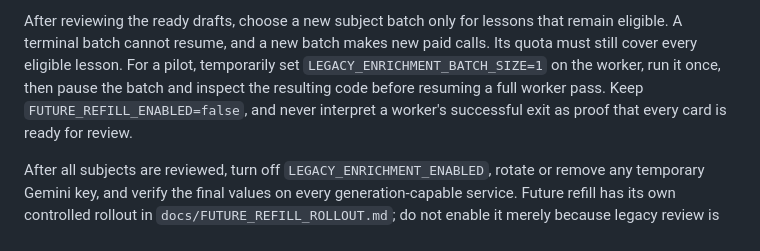
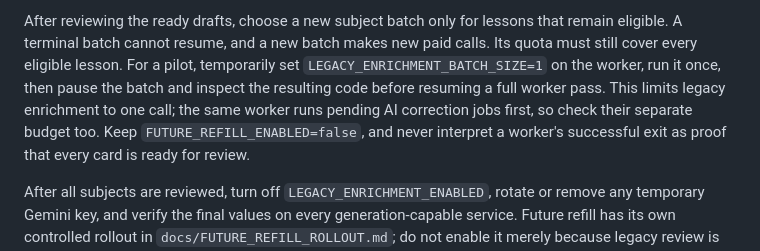
Before and after one commit to Coding-Moves/one-concept, a Markdown page: docs/LEGACY_ENRICHMENT_ROLLOUT.md, the part around the change. GitHub-like rendering.

Commit message:
Clarify correction calls during legacy pilot

```diff
--- a/docs/LEGACY_ENRICHMENT_ROLLOUT.md
+++ b/docs/LEGACY_ENRICHMENT_ROLLOUT.md
@@ -89,7 +89,9 @@ that remain eligible. A terminal batch cannot resume, and a new batch makes
 new paid calls. Its quota must still cover every eligible lesson. For a pilot,
 temporarily set `LEGACY_ENRICHMENT_BATCH_SIZE=1` on the worker, run it once,
 then pause the batch and inspect the resulting code before resuming a full
-worker pass. Keep `FUTURE_REFILL_ENABLED=false`,
+worker pass. This limits legacy enrichment to one call; the same worker runs
+pending AI correction jobs first, so check their separate budget too. Keep
+`FUTURE_REFILL_ENABLED=false`,
 and never interpret a worker's successful exit as proof that every card is
 ready for review.
 
```
Also changed, not shown: docs/WORK_LOG.md (+1 -1 lines).
